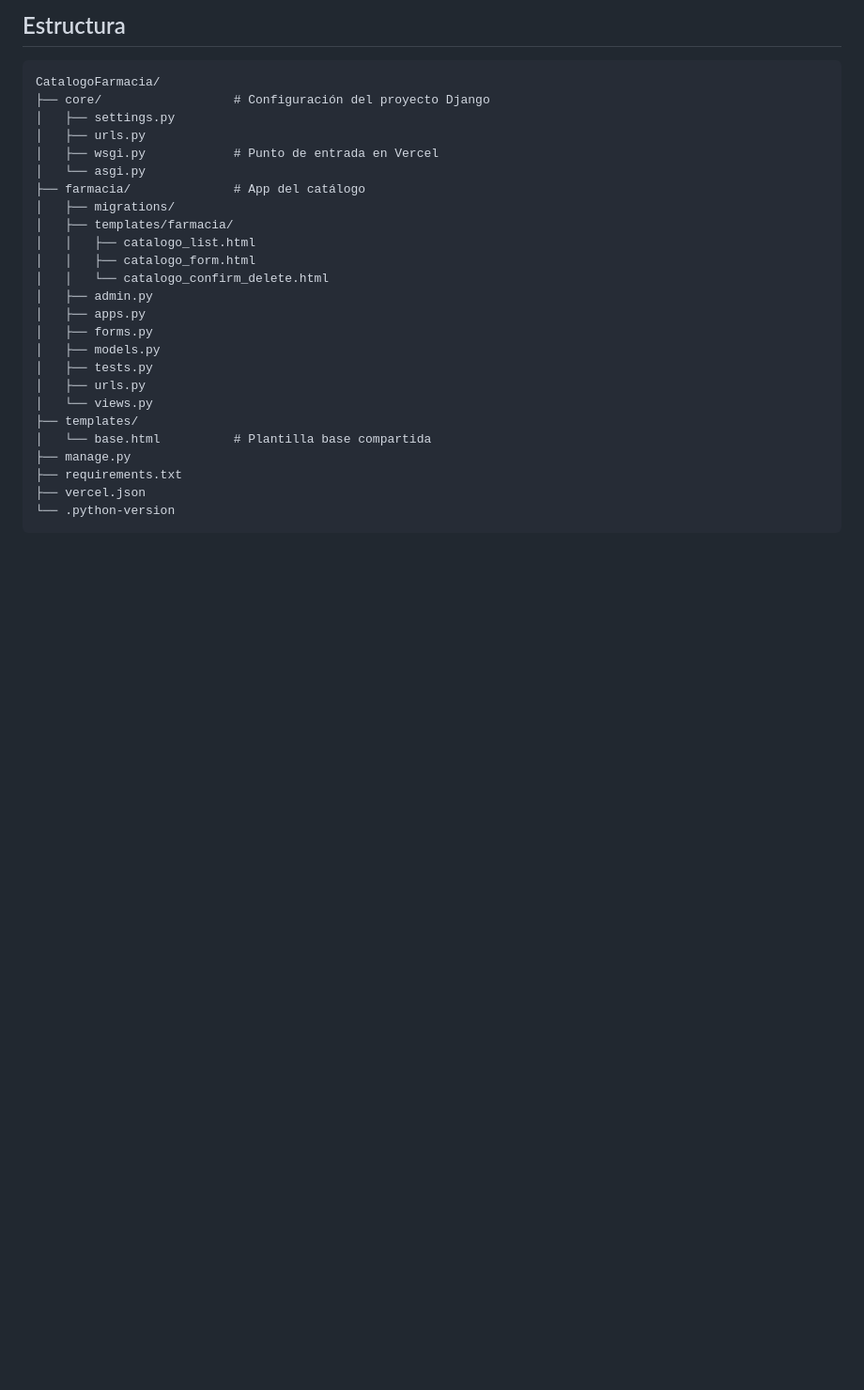
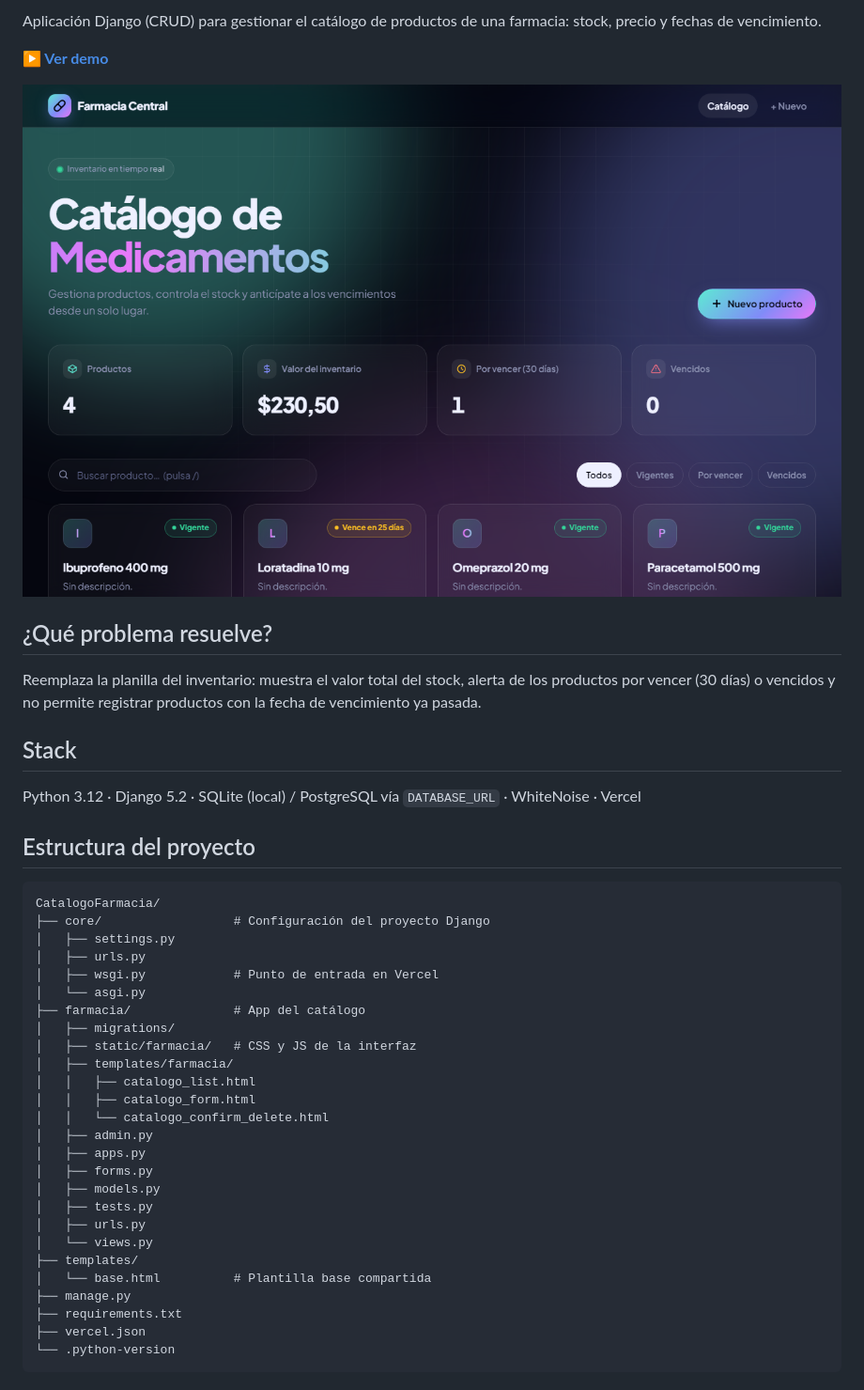
Before and after one commit to Fernandamv96/CatalogoFarmacia, a Markdown page: README.md, the part around one of its changes. Shown at 94% size. Drawn GitHub-style; pictures changed too: docs/catalogo.png (added); blank space fills up the shorter version.

Commit message:
docs: README con estructura estándar, captura, seguridad y qué aprendí; LICENSE, SECURITY y .env.example
Co-Authored-By: Claude Opus 5.5 <noreply@anthropic.com>

````diff
--- a/README.md
+++ b/README.md
@@ -4,5 +8,19 @@ Aplicación Django (CRUD) para gestionar el catálogo de productos de una farmac
 
-## Estructura
+Aplicación Django (CRUD) para gestionar el catálogo de productos de una farmacia: stock, precio y fechas de vencimiento.
+
+**[▶ Ver demo](https://catalogo-farmacia-sigma.vercel.app)**
+
+![Catálogo con métricas de inventario y estado de vencimiento (datos de ejemplo)](docs/catalogo.png)
+
+## ¿Qué problema resuelve?
+
+Reemplaza la planilla del inventario: muestra el valor total del stock, alerta de los productos por vencer (30 días) o vencidos y no permite registrar productos con la fecha de vencimiento ya pasada.
+
+## Stack
+
+Python 3.12 · Django 5.2 · SQLite (local) / PostgreSQL vía `DATABASE_URL` · WhiteNoise · Vercel
+
+## Estructura del proyecto
 
 ```
 CatalogoFarmacia/
@@ -13,6 +31,7 @@ CatalogoFarmacia/
 │   └── asgi.py
 ├── farmacia/              # App del catálogo
 │   ├── migrations/
+│   ├── static/farmacia/   # CSS y JS de la interfaz
 │   ├── templates/farmacia/
 │   │   ├── catalogo_list.html
 │   │   ├── catalogo_form.html
````
Also changed, not shown: other parts of README.md (+30 -3 lines), SECURITY.md (added, +26 -0 lines), 2 other files.
